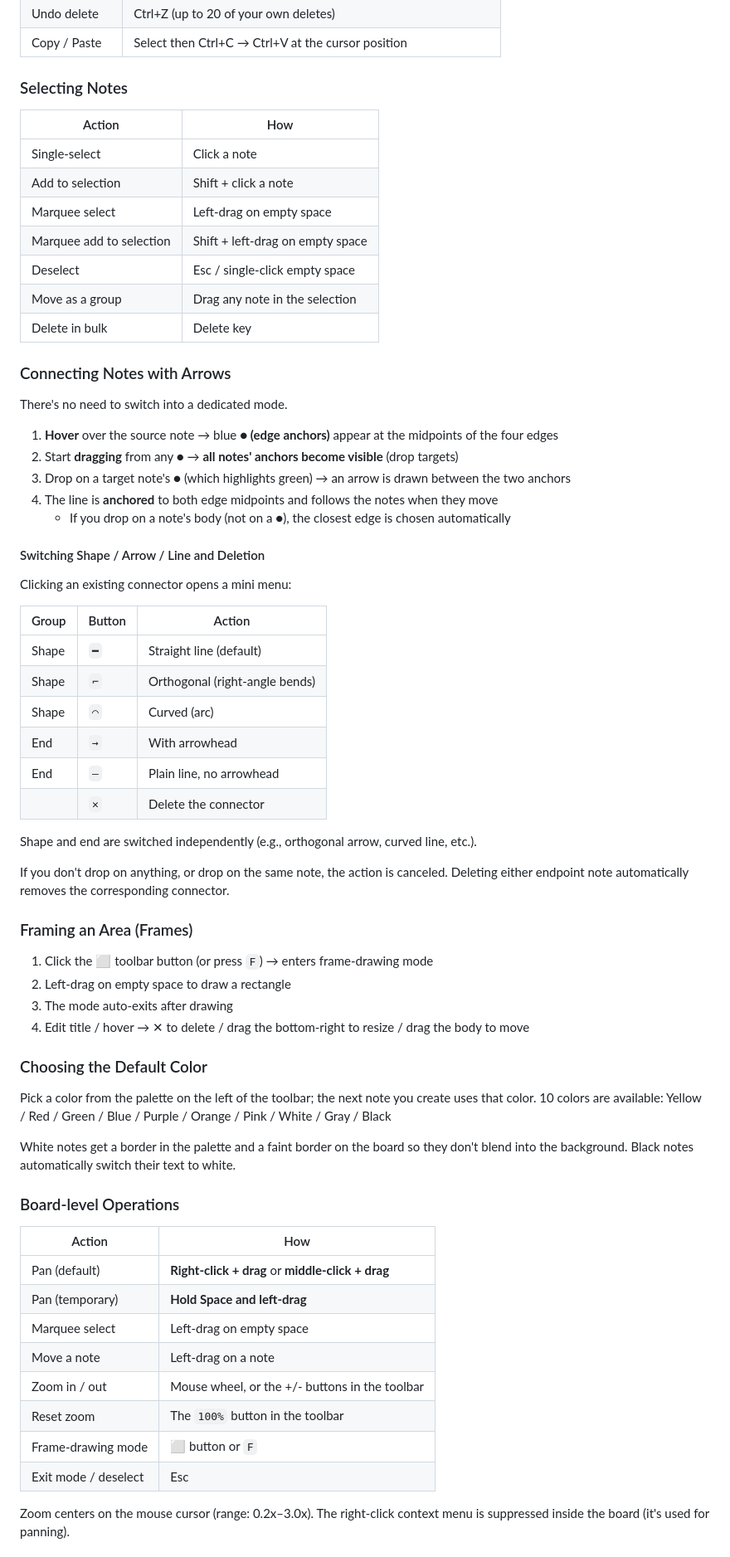
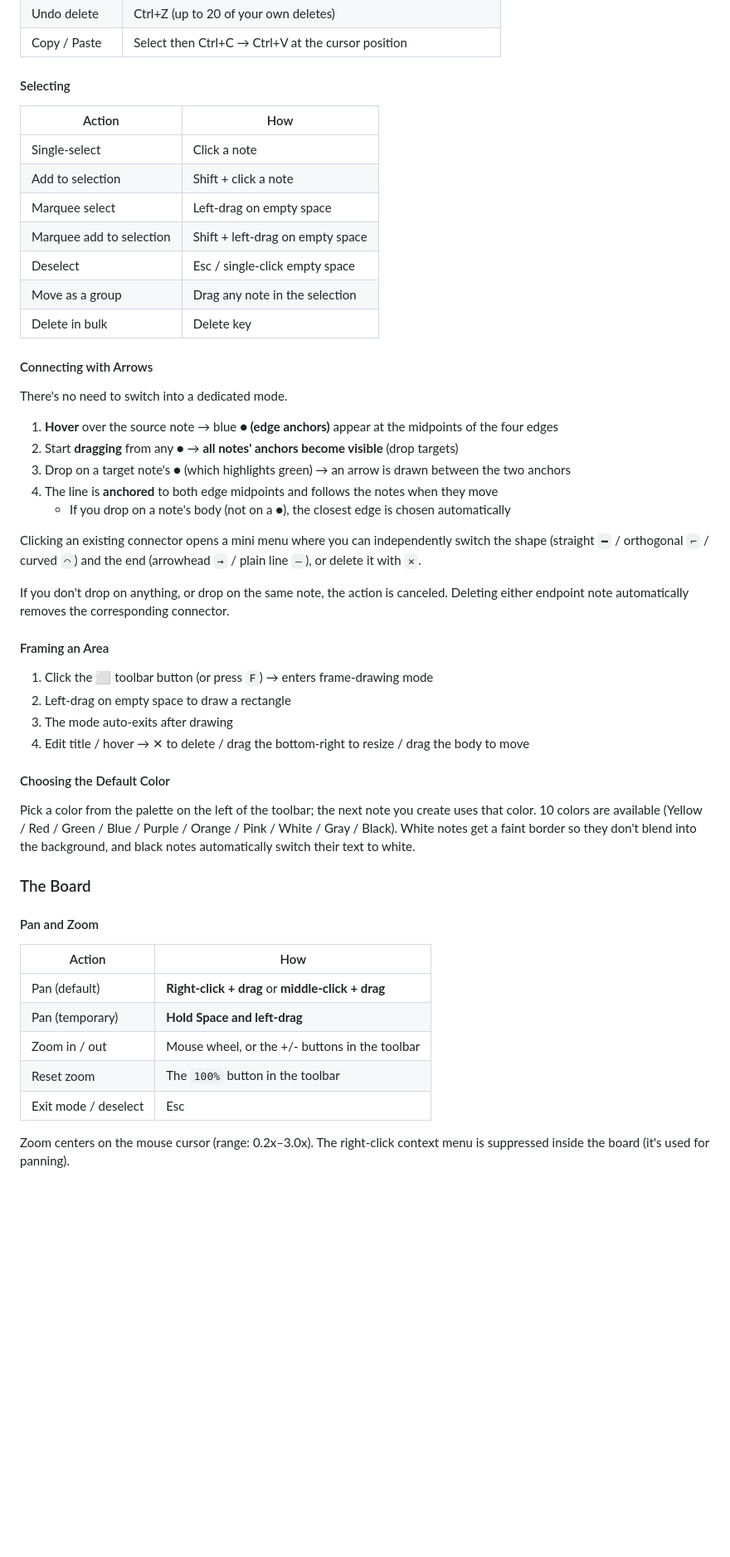
Before and after one commit to Trippy3/ephemeral_board, a Markdown page: docs/README.en.md, the part around one of its changes. Shown at 83% size. GitHub-like rendering; blank space fills up the shorter version.

```diff
--- a/docs/README.en.md
+++ b/docs/README.en.md
@@ -143,7 +152,7 @@ Visiting a different URL automatically creates an independent board.
 | Undo delete | Ctrl+Z (up to 20 of your own deletes) |
 | Copy / Paste | Select then Ctrl+C → Ctrl+V at the cursor position |
 
-### Selecting Notes
+#### Selecting
 
 | Action | How |
 |------|------|
@@ -155,7 +164,7 @@ Visiting a different URL automatically creates an independent board.
 | Move as a group | Drag any note in the selection |
 | Delete in bulk | Delete key |
 
-### Connecting Notes with Arrows
+#### Connecting with Arrows
 
 There's no need to switch into a dedicated mode.
 
@@ -165,52 +174,32 @@ There's no need to switch into a dedicated mode.
 4. The line is **anchored** to both edge midpoints and follows the notes when they move
    * If you drop on a note's body (not on a ●), the closest edge is chosen automatically
 
-#### Switching Shape / Arrow / Line and Deletion
+Clicking an existing connector opens a mini menu where you can independently switch the shape (straight `━` / orthogonal `⌐` / curved `⌒`) and the end (arrowhead `→` / plain line `—`), or delete it with `✕`.
 
-Clicking an existing connector opens a mini menu:
+If you don't drop on anything, or drop on the same note, the action is canceled. Deleting either endpoint note automatically removes the corresponding connector.
 
-| Group | Button | Action |
-|----------|--------|------|
-| Shape | `━` | Straight line (default) |
-| Shape | `⌐` | Orthogonal (right-angle bends) |
-| Shape | `⌒` | Curved (arc) |
-| End | `→` | With arrowhead |
-| End | `—` | Plain line, no arrowhead |
-| | `✕` | Delete the connector |
-
-Shape and end are switched independently (e.g., orthogonal arrow, curved line, etc.).
-
-If you don't drop on anything, or drop on the same note, the action is canceled.
-Deleting either endpoint note automatically removes the corresponding connector.
-
-### Framing an Area (Frames)
+#### Framing an Area
 
 1. Click the ⬜ toolbar button (or press `F`) → enters frame-drawing mode
 2. Left-drag on empty space to draw a rectangle
 3. The mode auto-exits after drawing
 4. Edit title / hover → ✕ to delete / drag the bottom-right to resize / drag the body to move
 
-### Choosing the Default Color
+#### Choosing the Default Color
 
-Pick a color from the palette on the left of the toolbar; the next note you create uses that color.
-10 colors are available: Yellow / Red / Green / Blue / Purple / Orange / Pink / White / Gray / Black
+Pick a color from the palette on the left of the toolbar; the next note you create uses that color. 10 colors are available (Yellow / Red / Green / Blue / Purple / Orange / Pink / White / Gray / Black). White notes get a faint border so they don't blend into the background, and black notes automatically switch their text to white.
 
-White notes get a border in the palette and a faint border on the board so they don't blend into the background.
-Black notes automatically switch their text to white.
+### The Board
 
-### Board-level Operations
+#### Pan and Zoom
 
 | Action | How |
 |------|------|
 | Pan (default) | **Right-click + drag** or **middle-click + drag** |
 | Pan (temporary) | **Hold Space and left-drag** |
-| Marquee select | Left-drag on empty space |
-| Move a note | Left-drag on a note |
 | Zoom in / out | Mouse wheel, or the +/- buttons in the toolbar |
 | Reset zoom | The `100%` button in the toolbar |
-| Frame-drawing mode | ⬜ button or `F` |
 | Exit mode / deselect | Esc |
 
-Zoom centers on the mouse cursor (range: 0.2x–3.0x).
-The right-click context menu is suppressed inside the board (it's used for panning).
+Zoom centers on the mouse cursor (range: 0.2x–3.0x). The right-click context menu is suppressed inside the board (it's used for panning).
 
```
Also changed, not shown: other parts of docs/README.en.md (+62 -71 lines), docs/README.md (+73 -102 lines).
